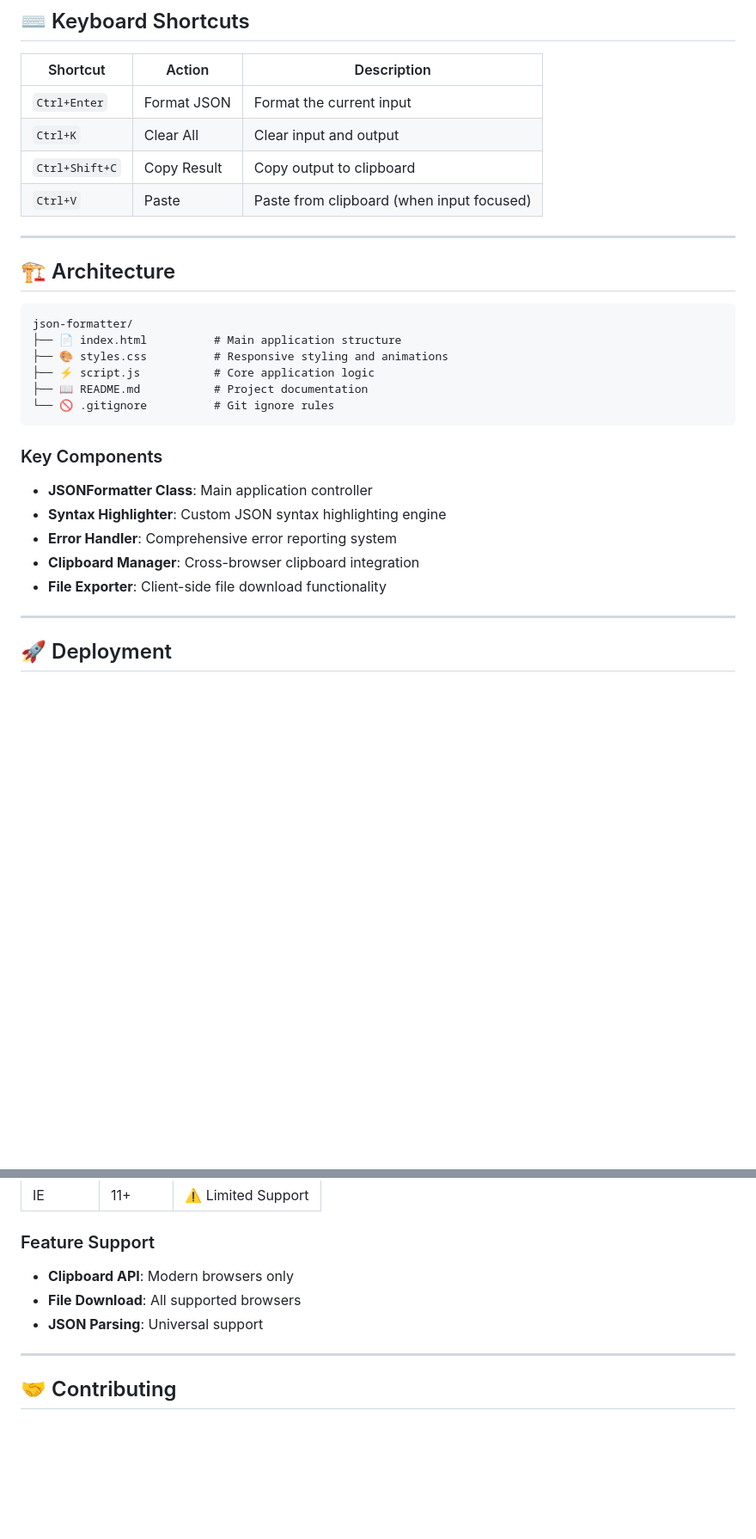
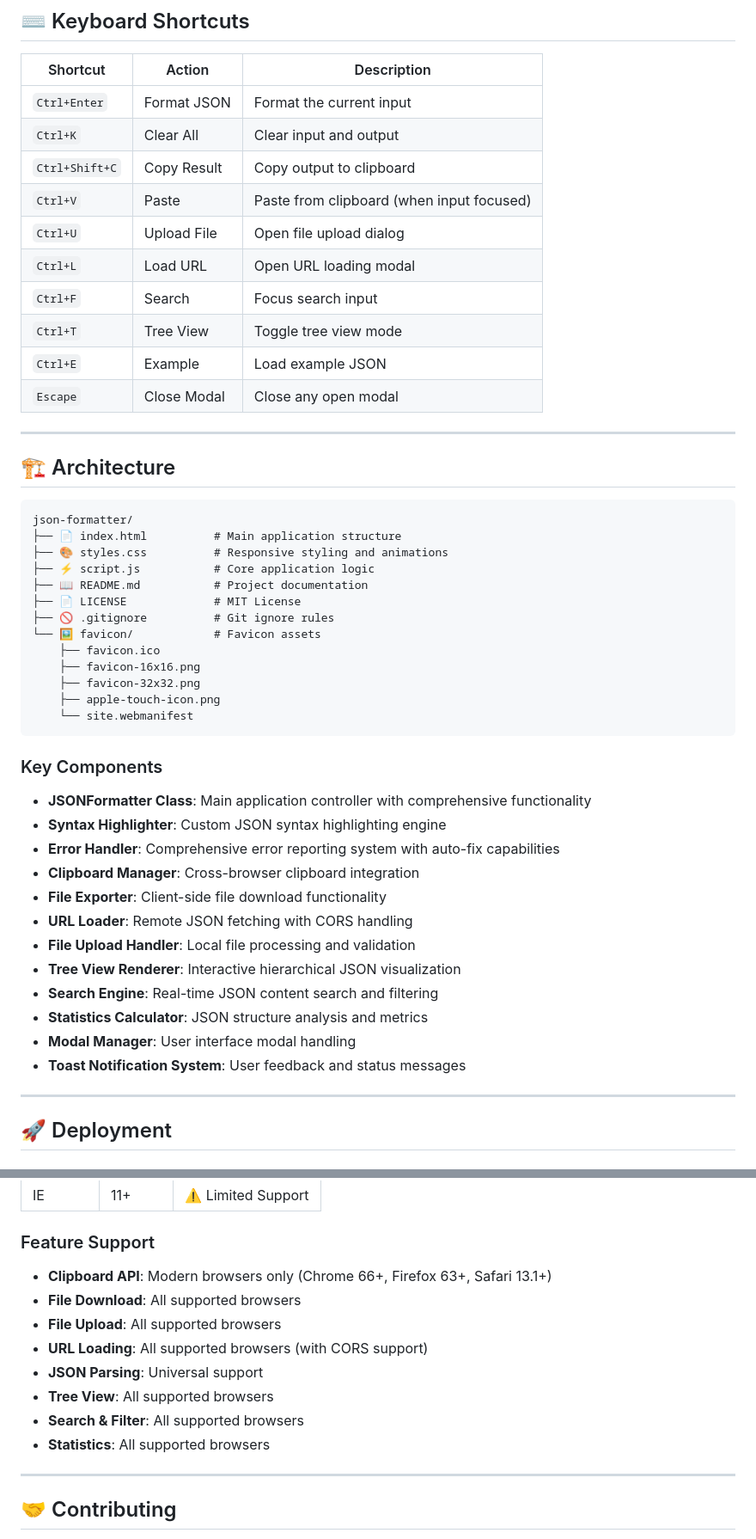
Before and after one commit to koniz-dev/json-formatter, a Markdown page: README.md, 2 parts joined by grey strips. Shown: that part at 86% size. Rendered like a GitHub page; blank space fills up the shorter version.

````diff
--- a/README.md
+++ b/README.md
@@ -105,6 +127,12 @@ python -m http.server 8000
 | `Ctrl+K` | Clear All | Clear input and output |
 | `Ctrl+Shift+C` | Copy Result | Copy output to clipboard |
 | `Ctrl+V` | Paste | Paste from clipboard (when input focused) |
+| `Ctrl+U` | Upload File | Open file upload dialog |
+| `Ctrl+L` | Load URL | Open URL loading modal |
+| `Ctrl+F` | Search | Focus search input |
+| `Ctrl+T` | Tree View | Toggle tree view mode |
+| `Ctrl+E` | Example | Load example JSON |
+| `Escape` | Close Modal | Close any open modal |
 
 ---
 
@@ -116,16 +144,30 @@ json-formatter/
 ├── 🎨 styles.css          # Responsive styling and animations
 ├── ⚡ script.js           # Core application logic
 ├── 📖 README.md           # Project documentation
-└── 🚫 .gitignore          # Git ignore rules
+├── 📄 LICENSE             # MIT License
+├── 🚫 .gitignore          # Git ignore rules
+└── 🖼️ favicon/            # Favicon assets
+    ├── favicon.ico
+    ├── favicon-16x16.png
+    ├── favicon-32x32.png
+    ├── apple-touch-icon.png
+    └── site.webmanifest
 ```
 
 ### Key Components
 
-- **JSONFormatter Class**: Main application controller
+- **JSONFormatter Class**: Main application controller with comprehensive functionality
 - **Syntax Highlighter**: Custom JSON syntax highlighting engine
-- **Error Handler**: Comprehensive error reporting system
+- **Error Handler**: Comprehensive error reporting system with auto-fix capabilities
 - **Clipboard Manager**: Cross-browser clipboard integration
 - **File Exporter**: Client-side file download functionality
+- **URL Loader**: Remote JSON fetching with CORS handling
+- **File Upload Handler**: Local file processing and validation
+- **Tree View Renderer**: Interactive hierarchical JSON visualization
+- **Search Engine**: Real-time JSON content search and filtering
+- **Statistics Calculator**: JSON structure analysis and metrics
+- **Modal Manager**: User interface modal handling
+- **Toast Notification System**: User feedback and status messages
 
 ---
 
@@ -183,9 +237,14 @@ cp -r . /path/to/web/server/
 | IE | 11+ | ⚠️ Limited Support |
 
 ### Feature Support
-- **Clipboard API**: Modern browsers only
+- **Clipboard API**: Modern browsers only (Chrome 66+, Firefox 63+, Safari 13.1+)
 - **File Download**: All supported browsers
+- **File Upload**: All supported browsers
+- **URL Loading**: All supported browsers (with CORS support)
 - **JSON Parsing**: Universal support
+- **Tree View**: All supported browsers
+- **Search & Filter**: All supported browsers
+- **Statistics**: All supported browsers
 
 ---
 
````
Also changed, not shown: other parts of README.md (+41 -7 lines).
